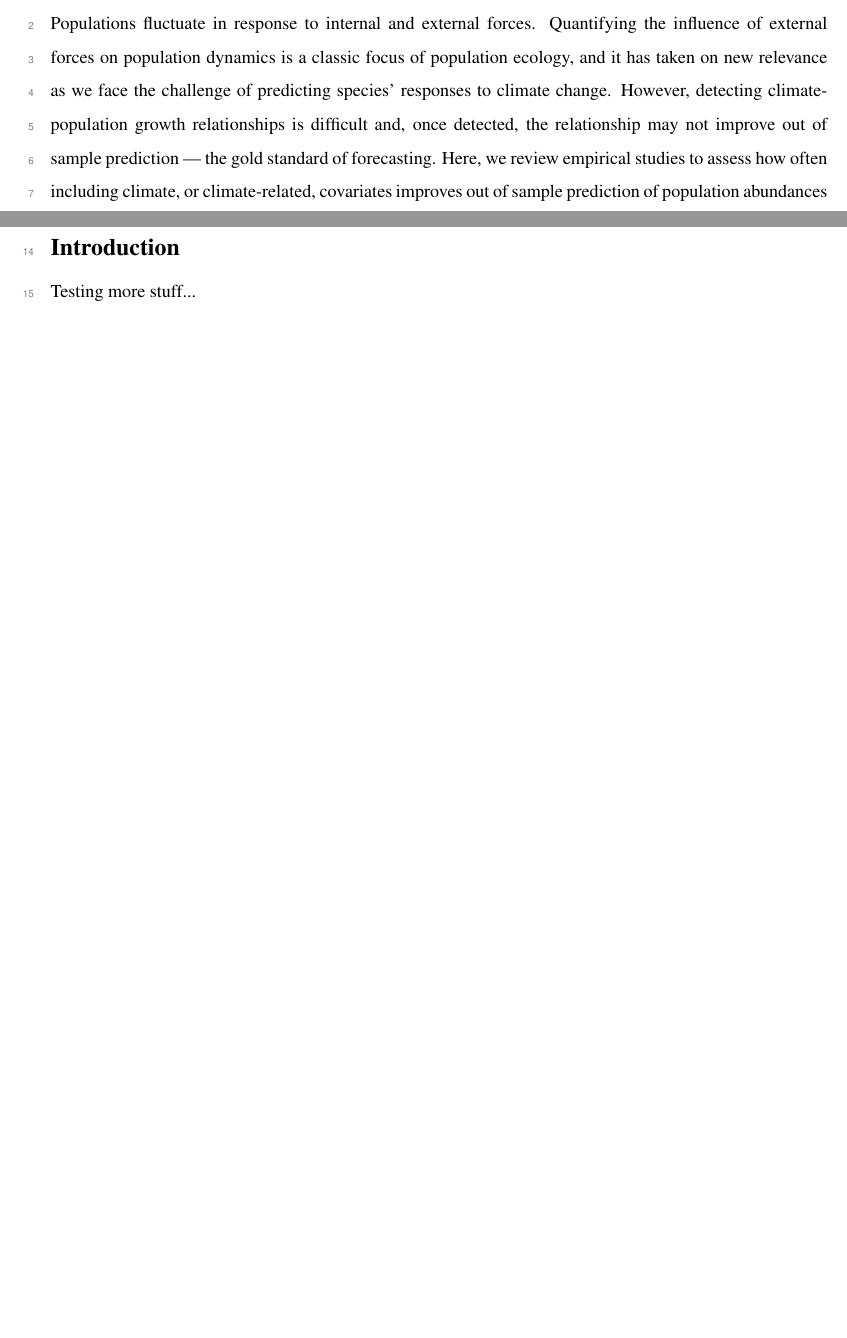
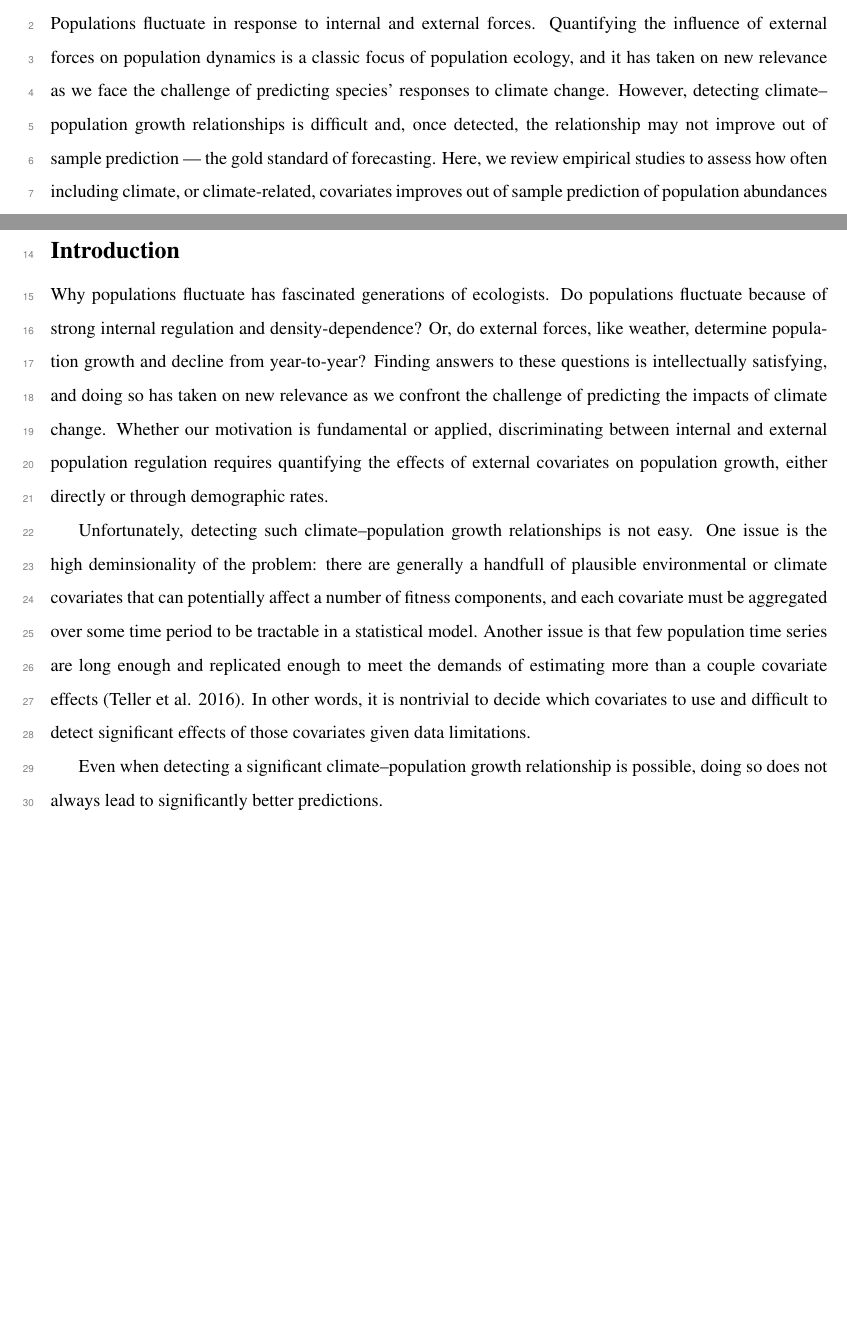
Before and after one commit to atredennick/climate_drivers_review, a LaTeX document (manuscript/climate_drivers_rev.tex): two parts of pages 2 and 3 of 3, joined at a grey line, cut so that both start at the same text, the shorter picture padded with empty space. Compiled offline with pdfLaTeX.

Commit message:
starts the intro

```diff
--- a/manuscript/climate_drivers_rev.tex
+++ b/manuscript/climate_drivers_rev.tex
@@ -86,7 +86,7 @@
 \section*{Abstract}
 Populations fluctuate in response to internal and external forces.
 Quantifying the influence of external forces on population dynamics is a classic focus of population ecology, and it has taken on new relevance as we face the challenge of predicting species' responses to climate change.
-However, detecting climate-population growth relationships is difficult and, once detected, the relationship may not improve out of sample prediction --- the gold standard of forecasting.
+However, detecting climate--population growth relationships is difficult and, once detected, the relationship may not improve out of sample prediction --- the gold standard of forecasting.
 Here, we review empirical studies to assess how often including climate, or climate-related, covariates improves out of sample prediction of population abundances and dynamics.
 We find that...
 Drawing on examples from our literature review and our own work (failures?), we outline ways to determine in advance whether one can predict out of sample.
@@ -98,7 +98,21 @@ We then use a simulation approach to show how to identify the most efficient way
 \newpage
 
 \section*{Introduction}
-Testing more stuff...
+Why populations fluctuate has fascinated generations of ecologists.
+Do populations fluctuate because of strong internal regulation and density-dependence?
+Or, do external forces, like weather, determine population growth and decline from year-to-year?
+Finding answers to these questions is intellectually satisfying, and doing so has taken on new relevance as we confront the challenge of predicting the impacts of climate change.
+Whether our motivation is fundamental or applied, discriminating between internal and external population regulation requires quantifying the effects of external covariates on population growth, either directly or through demographic rates.
+
+Unfortunately, detecting such climate--population growth relationships is not easy.
+One issue is the high deminsionality of the problem: there are generally a handfull of plausible environmental or climate covariates that can potentially affect a number of fitness components, and each covariate must be aggregated over some time period to be tractable in a statistical model.
+Another issue is that few population time series are long enough and replicated enough to meet the demands of estimating more than a couple covariate effects (Teller et al. 2016).
+In other words, it is nontrivial to decide which covariates to use and difficult to detect significant effects of those covariates given data limitations.
+
+Even when detecting a significant climate--population growth relationship is possible, doing so does not always lead to significantly better predictions.
+
+
+
 
 
 \end{document}
```
